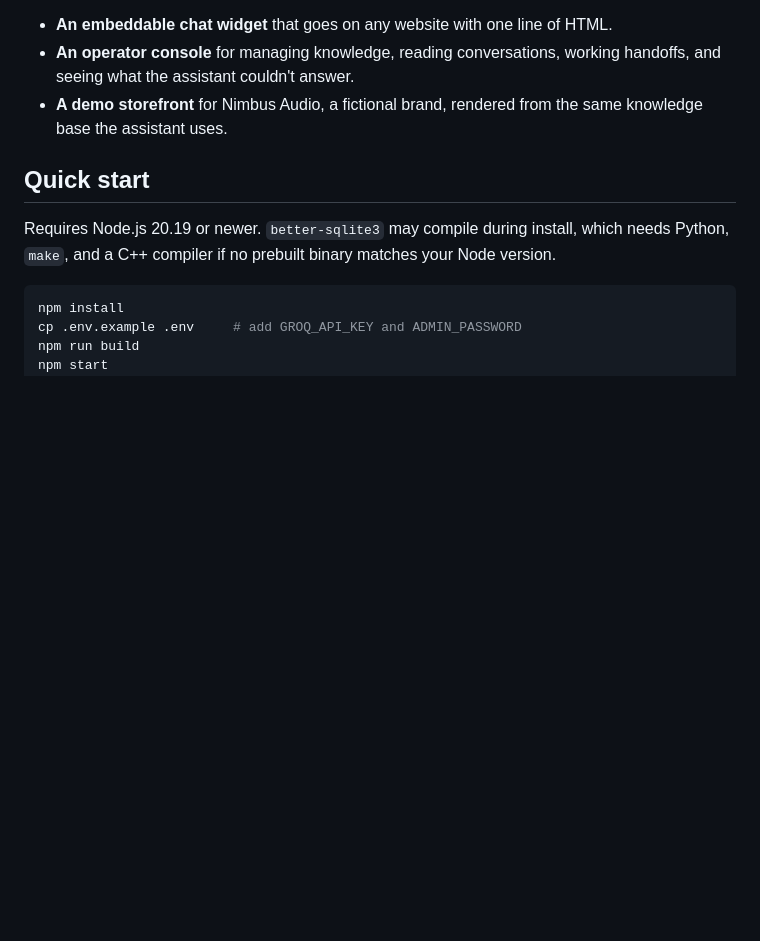
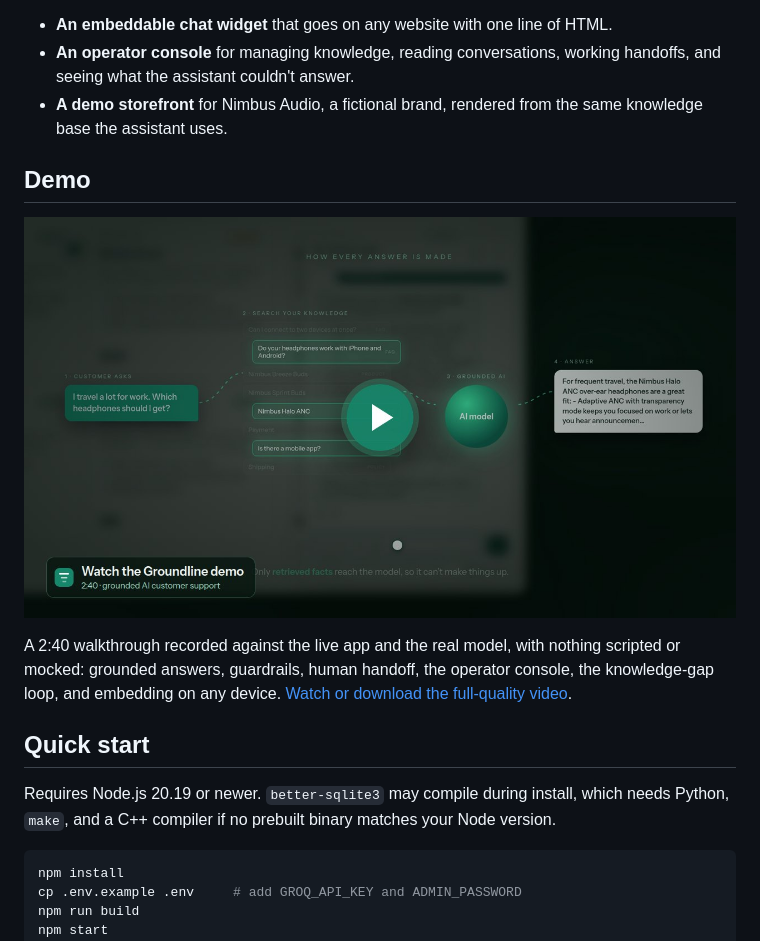
Before and after one commit to Yogesh07050/groundline, a Markdown page: README.md, the part around the change. Rendered like a GitHub page; pictures changed too: docs/demo-poster.jpg (added); blank space fills up the shorter version.

Commit message:
Add demo video to README

```diff
--- a/README.md
+++ b/README.md
@@ -11,6 +11,15 @@ Groundline has three parts:
   handoffs, and seeing what the assistant couldn't answer.
 - **A demo storefront** for Nimbus Audio, a fictional brand, rendered from the same
   knowledge base the assistant uses.
+
+## Demo
+
+[![Watch the Groundline demo (2:40)](docs/demo-poster.jpg)](https://github.com/Yogesh07050/groundline/releases/download/v1.0/Groundline-Demo.mp4)
+
+A 2:40 walkthrough recorded against the live app and the real model, with nothing
+scripted or mocked: grounded answers, guardrails, human handoff, the operator console,
+the knowledge-gap loop, and embedding on any device.
+[Watch or download the full-quality video](https://github.com/Yogesh07050/groundline/releases/download/v1.0/Groundline-Demo.mp4).
 
 ## Quick start
 
```
